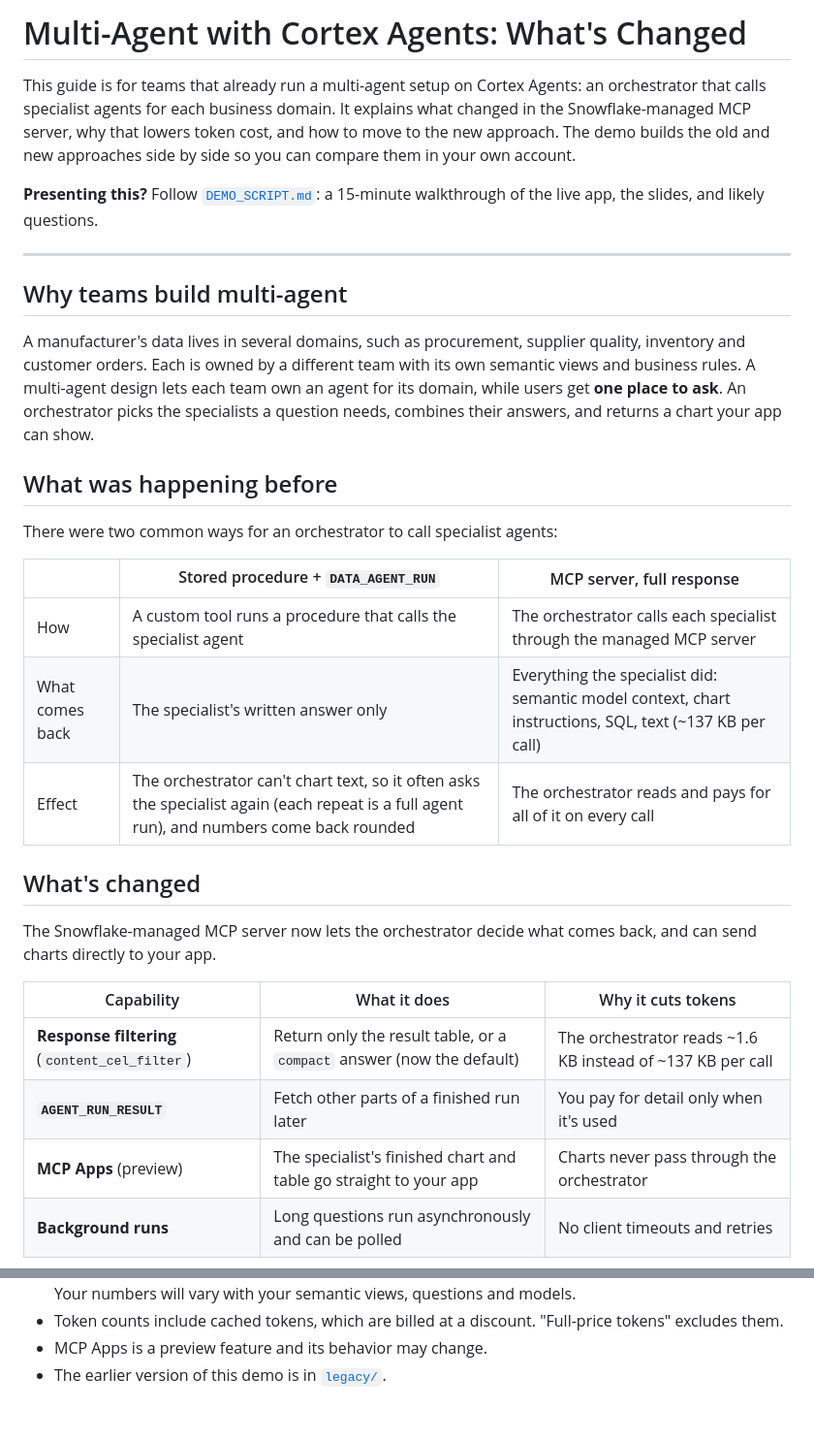
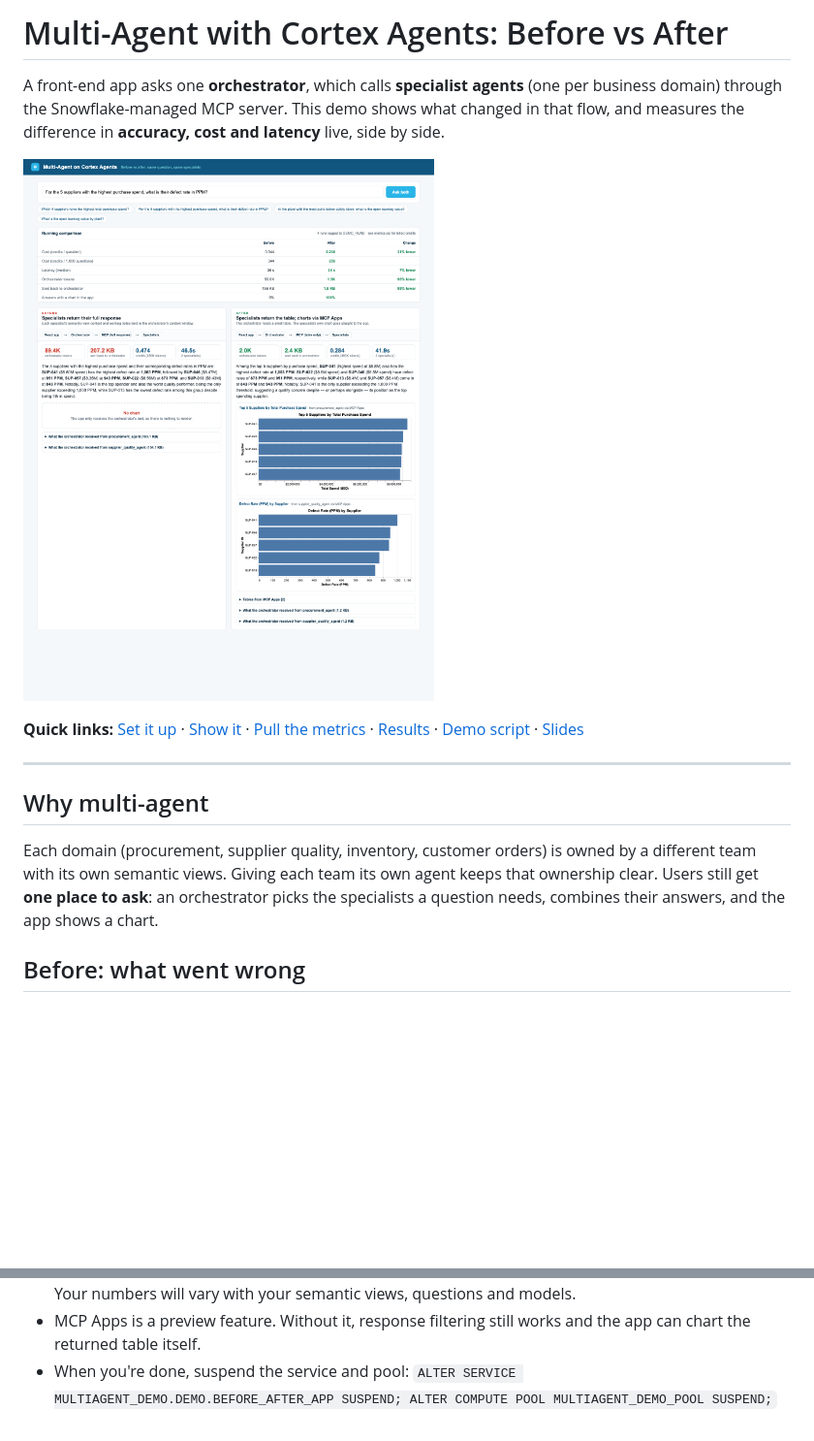
Before and after one commit to sfc-gh-hmassa/Haley_Demos, a Markdown page: Multi_Agent_RBAC_Demo/README.md, 2 parts joined by grey strips. Shown at 97% size. Rendered like a GitHub page; pictures changed too: Multi_Agent_RBAC_Demo/docs/app_before_after.png; blank space fills up the shorter version.

````diff
--- a/Multi_Agent_RBAC_Demo/README.md
+++ b/Multi_Agent_RBAC_Demo/README.md
@@ -1,42 +1,25 @@
-# Multi-Agent with Cortex Agents: What's Changed
+# Multi-Agent with Cortex Agents: Before vs After
 
-This guide is for teams that already run a multi-agent setup on Cortex Agents: an orchestrator that calls
-specialist agents for each business domain. It explains what changed in the Snowflake-managed MCP server,
-why that lowers token cost, and how to move to the new approach. The demo builds the old and new approaches
-side by side so you can compare them in your own account.
+A front-end app asks one **orchestrator**, which calls **specialist agents** (one per business domain)
+through the Snowflake-managed MCP server. This demo shows what changed in that flow, and measures the
+difference in **accuracy, cost and latency** live, side by side.
 
-**Presenting this?** Follow [`DEMO_SCRIPT.md`](DEMO_SCRIPT.md): a 15-minute walkthrough of the live app, the slides, and likely questions.
+![Before vs after app](docs/app_before_after.png)
+
+**Quick links:** [Set it up](#set-it-up-one-command) · [Show it](#show-it) ·
+[Pull the metrics](#pull-the-metrics) · [Results](#results) · [Demo script](DEMO_SCRIPT.md) ·
+[Slides](docs/Multi-Agent_on_Cortex_Agents.pptx)
 
 ---
 
-## Why teams build multi-agent
+## Why multi-agent
 
-A manufacturer's data lives in several domains, such as procurement, supplier quality, inventory and customer
-orders. Each is owned by a different team with its own semantic views and business rules. A multi-agent
-design lets each team own an agent for its domain, while users get **one place to ask**. An orchestrator
-picks the specialists a question needs, combines their answers, and returns a chart your app can show.
+Each domain (procurement, supplier quality, inventory, customer orders) is owned by a different team with
+its own semantic views. Giving each team its own agent keeps that ownership clear. Users still get **one
+place to ask**: an orchestrator picks the specialists a question needs, combines their answers, and the app
+shows a chart.
 
-## What was happening before
-
-There were two common ways for an orchestrator to call specialist agents:
-
-| | Stored procedure + `DATA_AGENT_RUN` | MCP server, full response |
-|---|---|---|
-| How | A custom tool runs a procedure that calls the specialist agent | The orchestrator calls each specialist through the managed MCP server |
-| What comes back | The specialist's written answer only | Everything the specialist did: semantic model context, chart instructions, SQL, text (~137 KB per call) |
-| Effect | The orchestrator can't chart text, so it often asks the specialist again (each repeat is a full agent run), and numbers come back rounded | The orchestrator reads and pays for all of it on every call |
-
-## What's changed
-
-The Snowflake-managed MCP server now lets the orchestrator decide what comes back, and can send charts
-directly to your app.
-
-| Capability | What it does | Why it cuts tokens |
-|---|---|---|
-| **Response filtering** (`content_cel_filter`) | Return only the result table, or a `compact` answer (now the default) | The orchestrator reads ~1.6 KB instead of ~137 KB per call |
-| **`AGENT_RUN_RESULT`** | Fetch other parts of a finished run later | You pay for detail only when it's used |
-| **MCP Apps** (preview) | The specialist's finished chart and table go straight to your app | Charts never pass through the orchestrator |
-| **Background runs** | Long questions run asynchronously and can be polled | No client timeouts and retries |
+## Before: what went wrong
 
 ```mermaid
 flowchart LR
@@ -196,4 +194,5 @@ borrowed tool is listed on each step, so cost grows. For your own app, use the M
   Your numbers will vary with your semantic views, questions and models.
-- Token counts include cached tokens, which are billed at a discount. "Full-price tokens" excludes them.
-- MCP Apps is a preview feature and its behavior may change.
-- The earlier version of this demo is in [`legacy/`](legacy/).
+- MCP Apps is a preview feature. Without it, response filtering still works and the app can chart the
+  returned table itself.
+- When you're done, suspend the service and pool:
+  `ALTER SERVICE MULTIAGENT_DEMO.DEMO.BEFORE_AFTER_APP SUSPEND; ALTER COMPUTE POOL MULTIAGENT_DEMO_POOL SUSPEND;`
````
Also changed, not shown: other parts of Multi_Agent_RBAC_Demo/README.md (+139 -124 lines), Multi_Agent_RBAC_Demo/DEMO_SCRIPT.md (+10 -5 lines), 8 other files.
